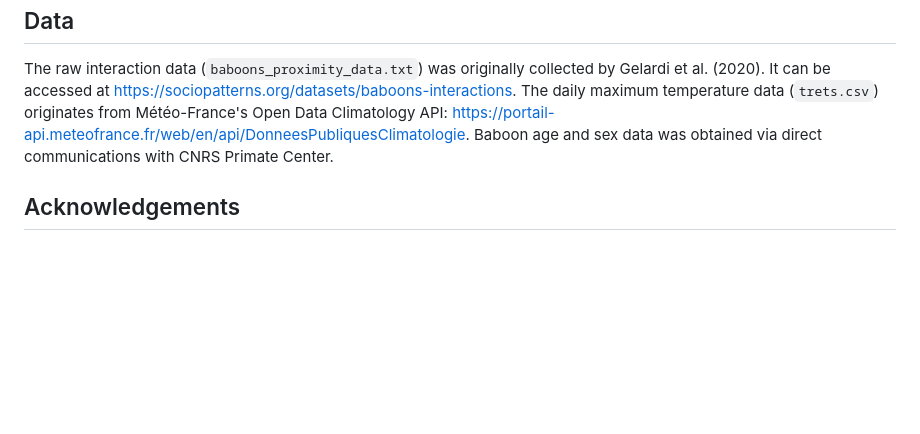
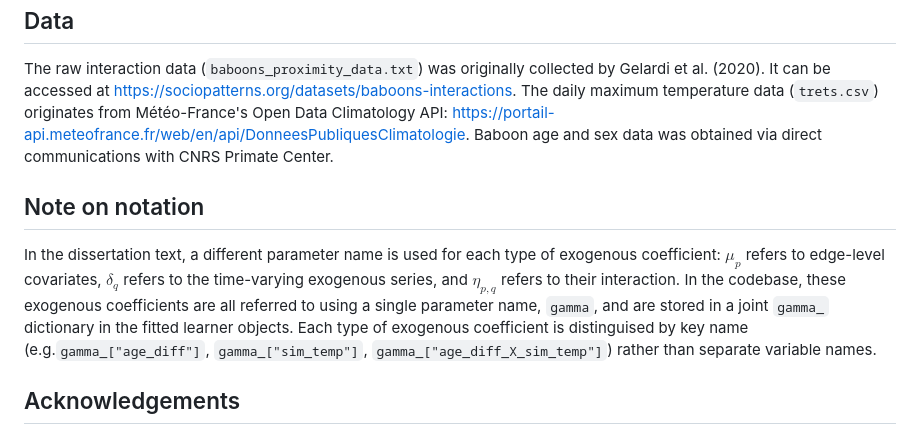
Before and after one commit to lucycheffins836/baboon-gnar-edge, a Markdown page: README.md, the part around the change. Rendered like a GitHub page; blank space fills up the shorter version.

```diff
--- a/README.md
+++ b/README.md
@@ -86,6 +86,10 @@ python -m ipykernel install --user --name=baboon-gnar-edge --display-name "Pytho
 
 The raw interaction data (`baboons_proximity_data.txt`) was originally collected by Gelardi et al. (2020). It can be accessed at https://sociopatterns.org/datasets/baboons-interactions. The daily maximum temperature data (`trets.csv`) originates from Météo-France's Open Data Climatology API: https://portail-api.meteofrance.fr/web/en/api/DonneesPubliquesClimatologie. Baboon age and sex data was obtained via direct communications with CNRS Primate Center.
 
+## Note on notation
+
+In the dissertation text, a different parameter name is used for each type of exogenous coefficient: $\mu_{p}$ refers to edge-level covariates, $\delta_{q}$ refers to the time-varying exogenous series, and $\eta_{p,q}$ refers to their interaction. In the codebase, these exogenous coefficients are all referred to using a single parameter name, `gamma`, and are stored in a joint `gamma_` dictionary in the fitted learner objects. Each type of exogenous coefficient is distinguised by key name (e.g.`gamma_["age_diff"]`, `gamma_["sim_temp"]`, `gamma_["age_diff_X_sim_temp"]`) rather than separate variable names.
+
 ## Acknowledgements
 
 The original GNAR-edge implementation by Mantziou et al. (2023) was developed for R, and can be found here: https://github.com/mantziou/GNAR-edge-model. A python implementation of the GNAR-edge model was developed by Tian Xie, and can be found here: https://github.com/naive4E4A55/gnar-edge. The code for my project relies heavily on Tian Xie's python implementation.
```
